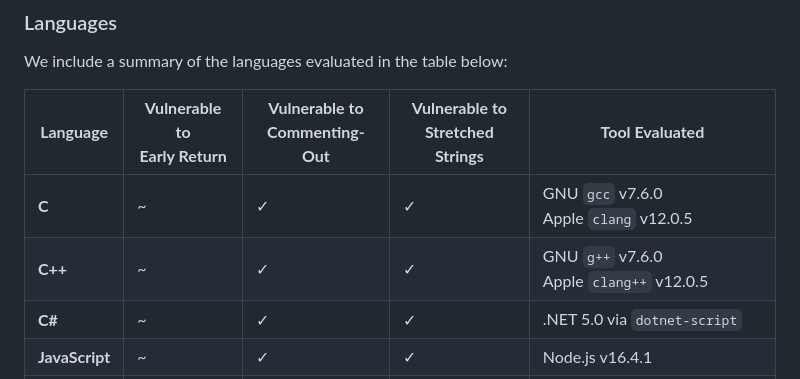
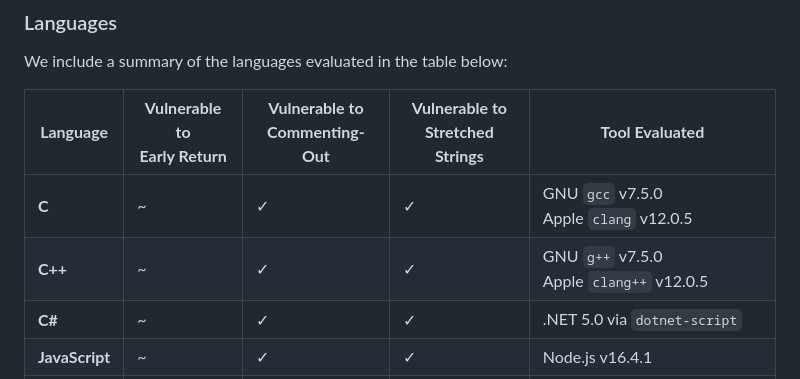
Before and after one commit to nickboucher/trojan-source, a Markdown page: README.md, the part around the change. Rendered like a GitHub page.

Commit message:
Fix Typo in README

```diff
--- a/README.md
+++ b/README.md
@@ -20,8 +20,8 @@ We include a summary of the languages evaluated in the table below:
 
 | **Language** |**Vulnerable to<br />Early Return**|**Vulnerable to<br />Commenting-Out**|**Vulnerable to<br />Stretched Strings**| **Tool Evaluated** |
 |-----|-----|-----|-----|-----|
-| **C** | ~ | &check; | &check; | GNU `gcc` v7.6.0<br />Apple `clang` v12.0.5 |
-| **C++** | ~ | &check; | &check; | GNU `g++` v7.6.0<br />Apple `clang++` v12.0.5 |
+| **C** | ~ | &check; | &check; | GNU `gcc` v7.5.0<br />Apple `clang` v12.0.5 |
+| **C++** | ~ | &check; | &check; | GNU `g++` v7.5.0<br />Apple `clang++` v12.0.5 |
 | **C\#** | ~ | &check; | &check; | .NET 5.0 via `dotnet-script` |
 | **JavaScript** | ~ | &check; | &check; | Node.js v16.4.1 |
 | **Java** | ~ | &check; | &check; | OpenJDK v16.0.1 |
```
